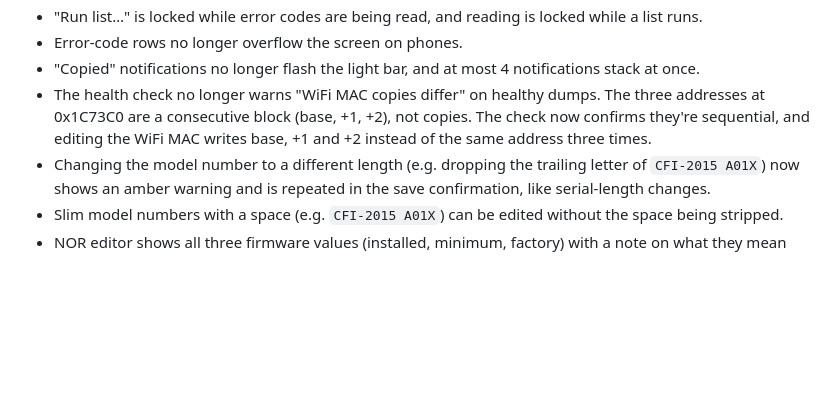
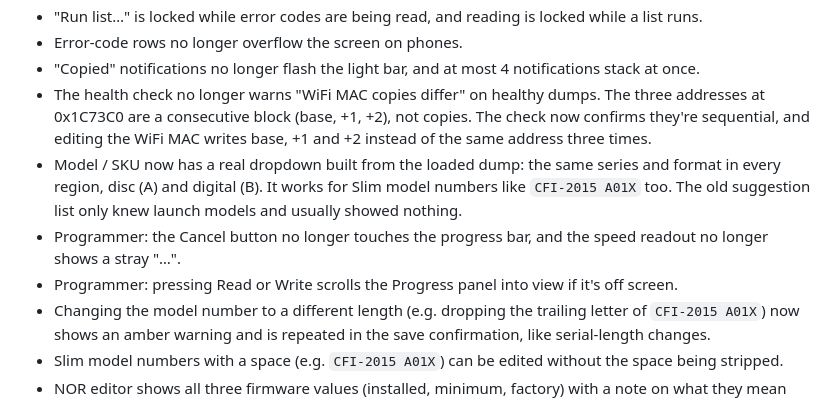
Before and after one commit to gmorb/nor-studio, a Markdown page: CHANGELOG.md, the part around the change. Rendered like a GitHub page; blank space fills up the shorter version.

```diff
--- a/CHANGELOG.md
+++ b/CHANGELOG.md
@@ -15,6 +15,9 @@
 - Error-code rows no longer overflow the screen on phones.
 - "Copied" notifications no longer flash the light bar, and at most 4 notifications stack at once.
 - The health check no longer warns "WiFi MAC copies differ" on healthy dumps. The three addresses at 0x1C73C0 are a consecutive block (base, +1, +2), not copies. The check now confirms they're sequential, and editing the WiFi MAC writes base, +1 and +2 instead of the same address three times.
+- Model / SKU now has a real dropdown built from the loaded dump: the same series and format in every region, disc (A) and digital (B). It works for Slim model numbers like `CFI-2015 A01X` too. The old suggestion list only knew launch models and usually showed nothing.
+- Programmer: the Cancel button no longer touches the progress bar, and the speed readout no longer shows a stray "…".
+- Programmer: pressing Read or Write scrolls the Progress panel into view if it's off screen.
 - Changing the model number to a different length (e.g. dropping the trailing letter of `CFI-2015 A01X`) now shows an amber warning and is repeated in the save confirmation, like serial-length changes.
 - Slim model numbers with a space (e.g. `CFI-2015 A01X`) can be edited without the space being stripped.
 - NOR editor shows all three firmware values (installed, minimum, factory) with a note on what they mean and how to reinstall system software in Safe Mode. They're read-only on purpose.
```
Also changed, not shown: docs/screenshots/error-codes.png, docs/screenshots/nor-editor.png, docs/screenshots/programmer.png, 2 other files.
